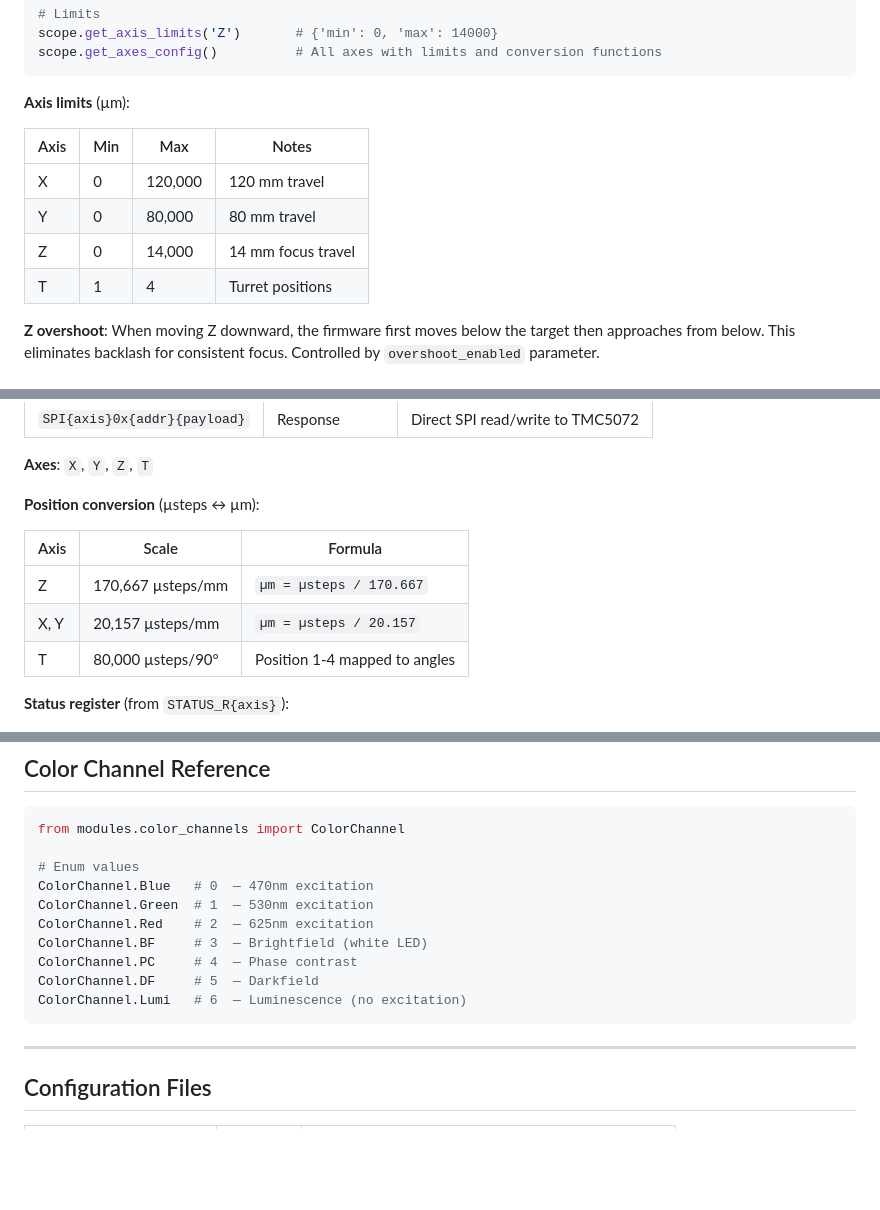
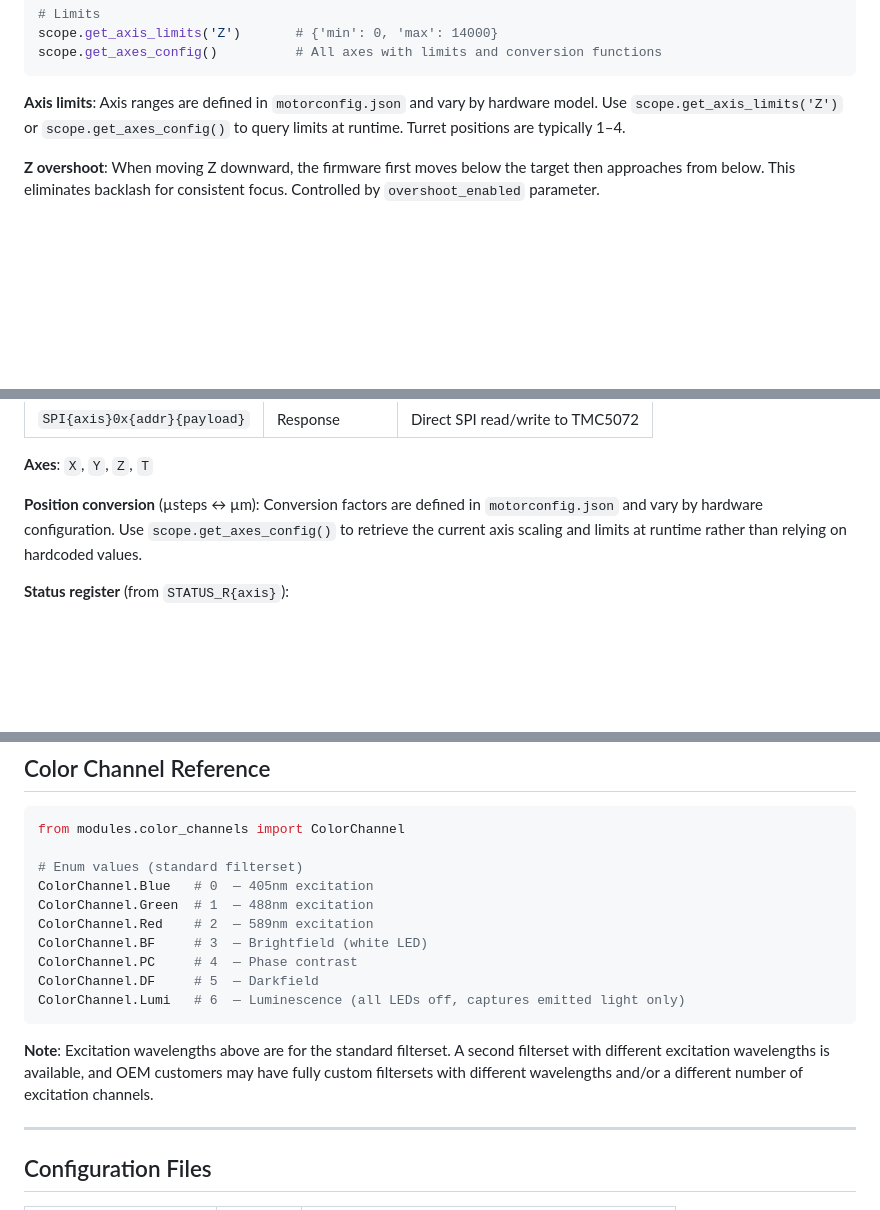
Before and after one commit to EtalumaSupport/LumaViewPro, a Markdown page: CLAUDE.md, 3 parts joined by grey strips. Drawn GitHub-style; blank space fills up the shorter version.

Commit message:
Fix CLAUDE.md: correct excitation wavelengths, Lumi clarification, remove hardcoded axis values

````diff
--- a/CLAUDE.md
+++ b/CLAUDE.md
@@ -159,14 +161,7 @@ scope.get_axis_limits('Z')       # {'min': 0, 'max': 14000}
 scope.get_axes_config()          # All axes with limits and conversion functions
 ```
 
-**Axis limits** (µm):
-
-| Axis | Min | Max | Notes |
-|------|-----|-----|-------|
-| X | 0 | 120,000 | 120 mm travel |
-| Y | 0 | 80,000 | 80 mm travel |
-| Z | 0 | 14,000 | 14 mm focus travel |
-| T | 1 | 4 | Turret positions |
+**Axis limits**: Axis ranges are defined in `motorconfig.json` and vary by hardware model. Use `scope.get_axis_limits('Z')` or `scope.get_axes_config()` to query limits at runtime. Turret positions are typically 1–4.
 
 **Z overshoot**: When moving Z downward, the firmware first moves below the target then approaches from below. This eliminates backlash for consistent focus. Controlled by `overshoot_enabled` parameter.
 
@@ -341,13 +336,7 @@ Communication with the RP2040 controllers is over USB CDC serial. Each board has
 
 **Axes**: `X`, `Y`, `Z`, `T`
 
-**Position conversion** (µsteps ↔ µm):
-
-| Axis | Scale | Formula |
-|------|-------|---------|
-| Z | 170,667 µsteps/mm | `µm = µsteps / 170.667` |
-| X, Y | 20,157 µsteps/mm | `µm = µsteps / 20.157` |
-| T | 80,000 µsteps/90° | Position 1-4 mapped to angles |
+**Position conversion** (µsteps ↔ µm): Conversion factors are defined in `motorconfig.json` and vary by hardware configuration. Use `scope.get_axes_config()` to retrieve the current axis scaling and limits at runtime rather than relying on hardcoded values.
 
 **Status register** (from `STATUS_R{axis}`):
 - Bit 22: Target reached (1 = at target position)
@@ -454,15 +443,17 @@ python -m pytest tests/test_hardware_serial.py --run-hardware -v
 ```python
 from modules.color_channels import ColorChannel
 
-# Enum values
-ColorChannel.Blue   # 0  — 470nm excitation
-ColorChannel.Green  # 1  — 530nm excitation
-ColorChannel.Red    # 2  — 625nm excitation
+# Enum values (standard filterset)
+ColorChannel.Blue   # 0  — 405nm excitation
+ColorChannel.Green  # 1  — 488nm excitation
+ColorChannel.Red    # 2  — 589nm excitation
 ColorChannel.BF     # 3  — Brightfield (white LED)
 ColorChannel.PC     # 4  — Phase contrast
 ColorChannel.DF     # 5  — Darkfield
-ColorChannel.Lumi   # 6  — Luminescence (no excitation)
+ColorChannel.Lumi   # 6  — Luminescence (all LEDs off, captures emitted light only)
 ```
+
+**Note**: Excitation wavelengths above are for the standard filterset. A second filterset with different excitation wavelengths is available, and OEM customers may have fully custom filtersets with different wavelengths and/or a different number of excitation channels.
 
 ---
 
````
Also changed, not shown: other parts of CLAUDE.md (+3 -1 lines).
